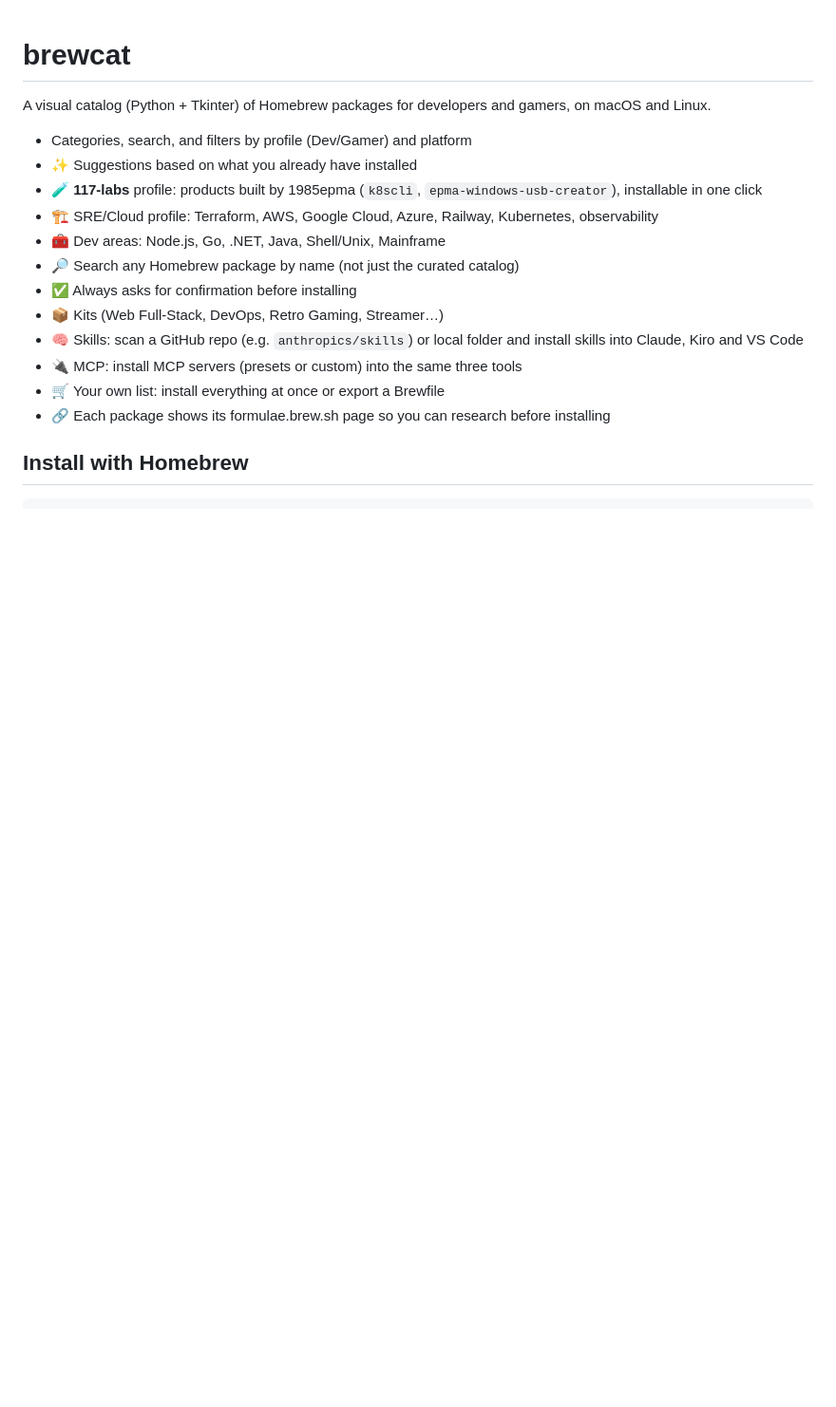
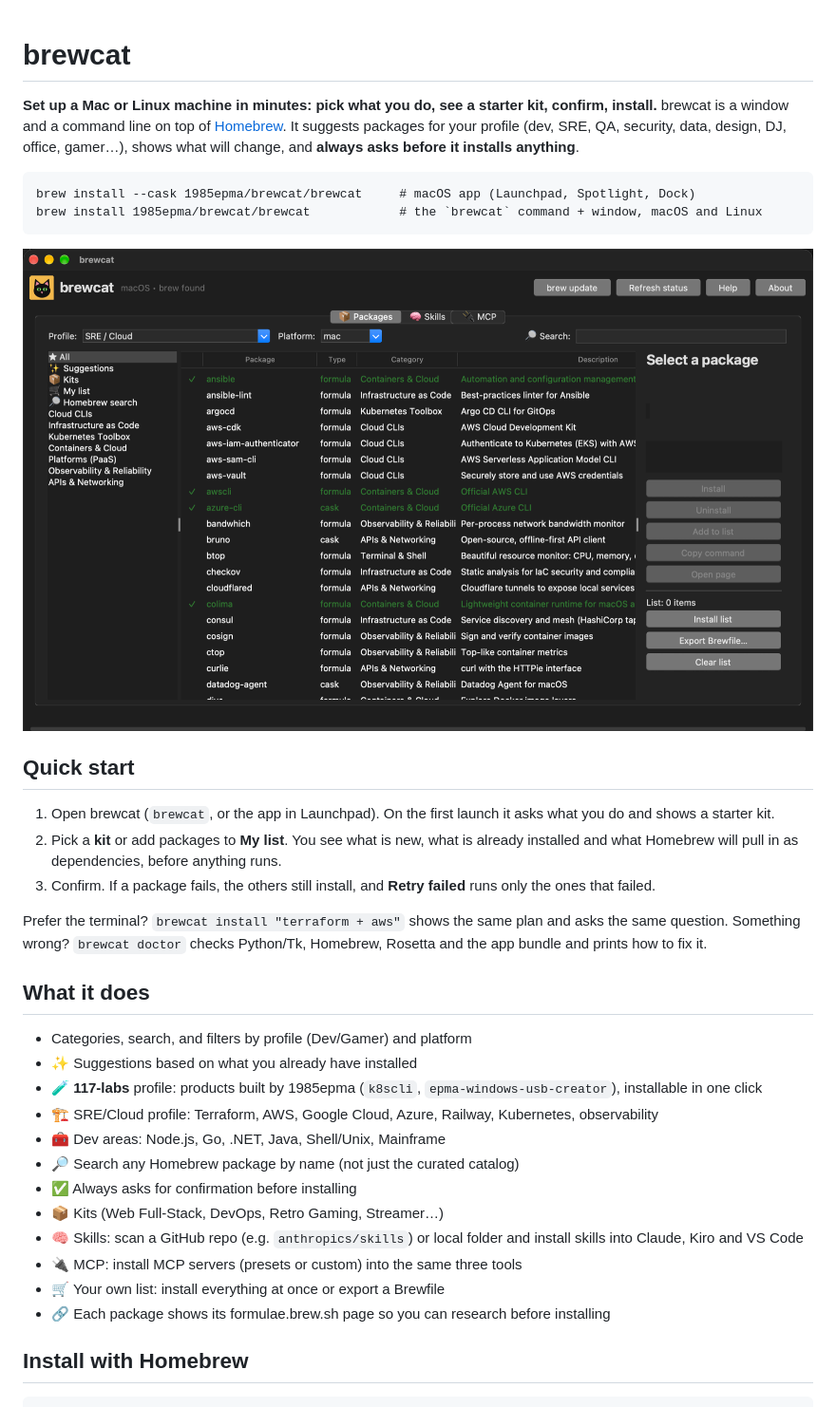
Before and after one commit to 1985epma/homebrew-brewcat, a Markdown page: README.md, the part around one of its changes. Shown at 95% size. GitHub-like rendering; pictures changed too: assets/screenshots/catalog.png (added); blank space fills up the shorter version.

```diff
--- a/README.md
+++ b/README.md
@@ -1,6 +1,26 @@
 # brewcat
 
-A visual catalog (Python + Tkinter) of Homebrew packages for developers and gamers, on macOS and Linux.
+**Set up a Mac or Linux machine in minutes: pick what you do, see a starter kit, confirm, install.**
+brewcat is a window and a command line on top of [Homebrew](https://brew.sh). It suggests packages for your
+profile (dev, SRE, QA, security, data, design, DJ, office, gamer…), shows what will change, and **always asks
+before it installs anything**.
+
+    brew install --cask 1985epma/brewcat/brewcat     # macOS app (Launchpad, Spotlight, Dock)
+    brew install 1985epma/brewcat/brewcat            # the `brewcat` command + window, macOS and Linux
+
+![brewcat window: profile filter, package list, details and install buttons](assets/screenshots/catalog.png)
+
+## Quick start
+
+1. Open brewcat (`brewcat`, or the app in Launchpad). On the first launch it asks what you do and shows a starter kit.
+2. Pick a **kit** or add packages to **My list**. You see what is new, what is already installed and what Homebrew
+   will pull in as dependencies, before anything runs.
+3. Confirm. If a package fails, the others still install, and **Retry failed** runs only the ones that failed.
+
+Prefer the terminal? `brewcat install "terraform + aws"` shows the same plan and asks the same question.
+Something wrong? `brewcat doctor` checks Python/Tk, Homebrew, Rosetta and the app bundle and prints how to fix it.
+
+## What it does
 
 - Categories, search, and filters by profile (Dev/Gamer) and platform
 - ✨ Suggestions based on what you already have installed
```
Also changed, not shown: other parts of README.md (+5 -4 lines), SECURITY.md (added, +34 -0 lines), 15 other files.
